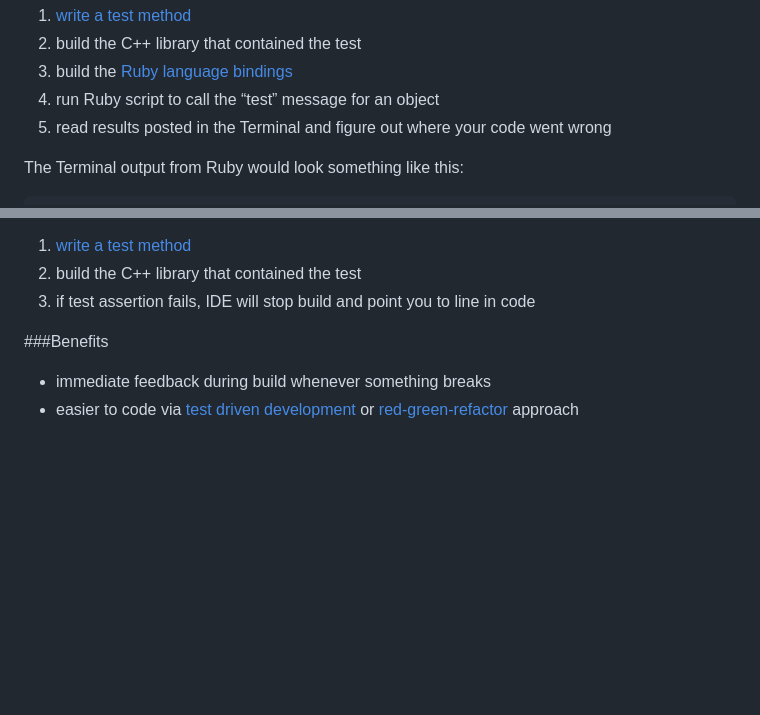
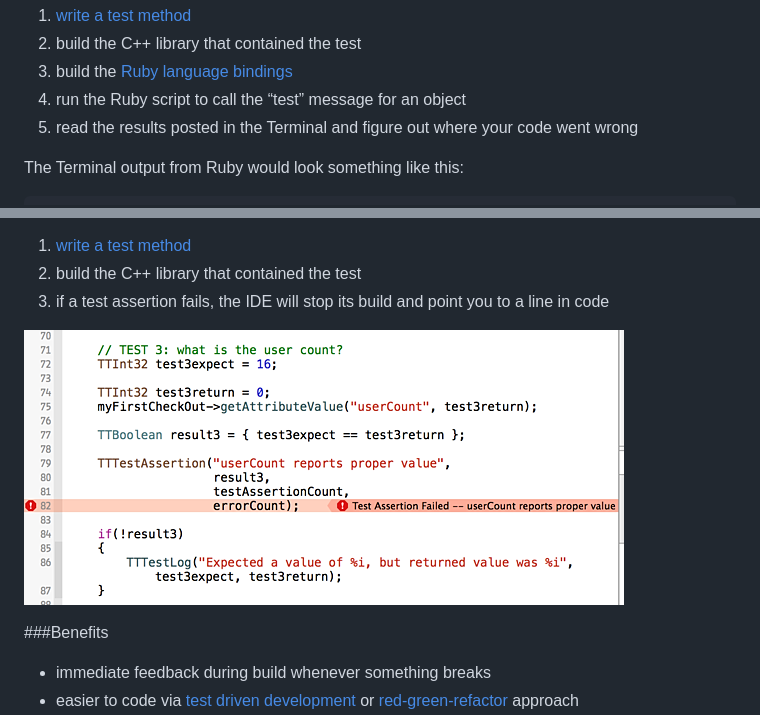
Before and after one commit to jamoma/JamomaDoc, a Markdown page: Drafts/buildAndTestBlogPost.md, 2 parts joined by grey strips. GitHub-like rendering; pictures changed too: Drafts/images/TTBufferXcodeAssertionFail.png (added); blank space fills up the shorter version.

Commit message:
inserting image and a few indefinite/definite articles

```diff
--- a/Drafts/buildAndTestBlogPost.md
+++ b/Drafts/buildAndTestBlogPost.md
@@ -23,8 +23,8 @@ Prior to Build & Test, myself and other C++ developers on Jamoma would follow a
 1. [write a test method](http://api.jamoma.org/chapter_unittesting.html#chapter_unittesting_writingtests)
 2. build the C++ library that contained the test
 3. build the [Ruby language bindings](https://github.com/jamoma/JamomaRuby)
-4. run Ruby script to call the “test” message for an object
-5. read results posted in the Terminal and figure out where your code went wrong
+4. run the Ruby script to call the “test” message for an object
+5. read the results posted in the Terminal and figure out where your code went wrong
 
 The Terminal output from Ruby would look something like this:
 
@@ -84,7 +84,9 @@ In the months that followed, the Build & Test solution provided some satisfying
 
 1. [write a test method](http://api.jamoma.org/chapter_unittesting.html#chapter_unittesting_writingtests)
 2. build the C++ library that contained the test
-3. if test assertion fails, IDE will stop build and point you to line in code
+3. if a test assertion fails, the IDE will stop its build and point you to a line in code
+
+![Xcode says my userCount didn't match expectations](images/TTBufferXcodeAssertionFail.png)
 
 ###Benefits
 
```
